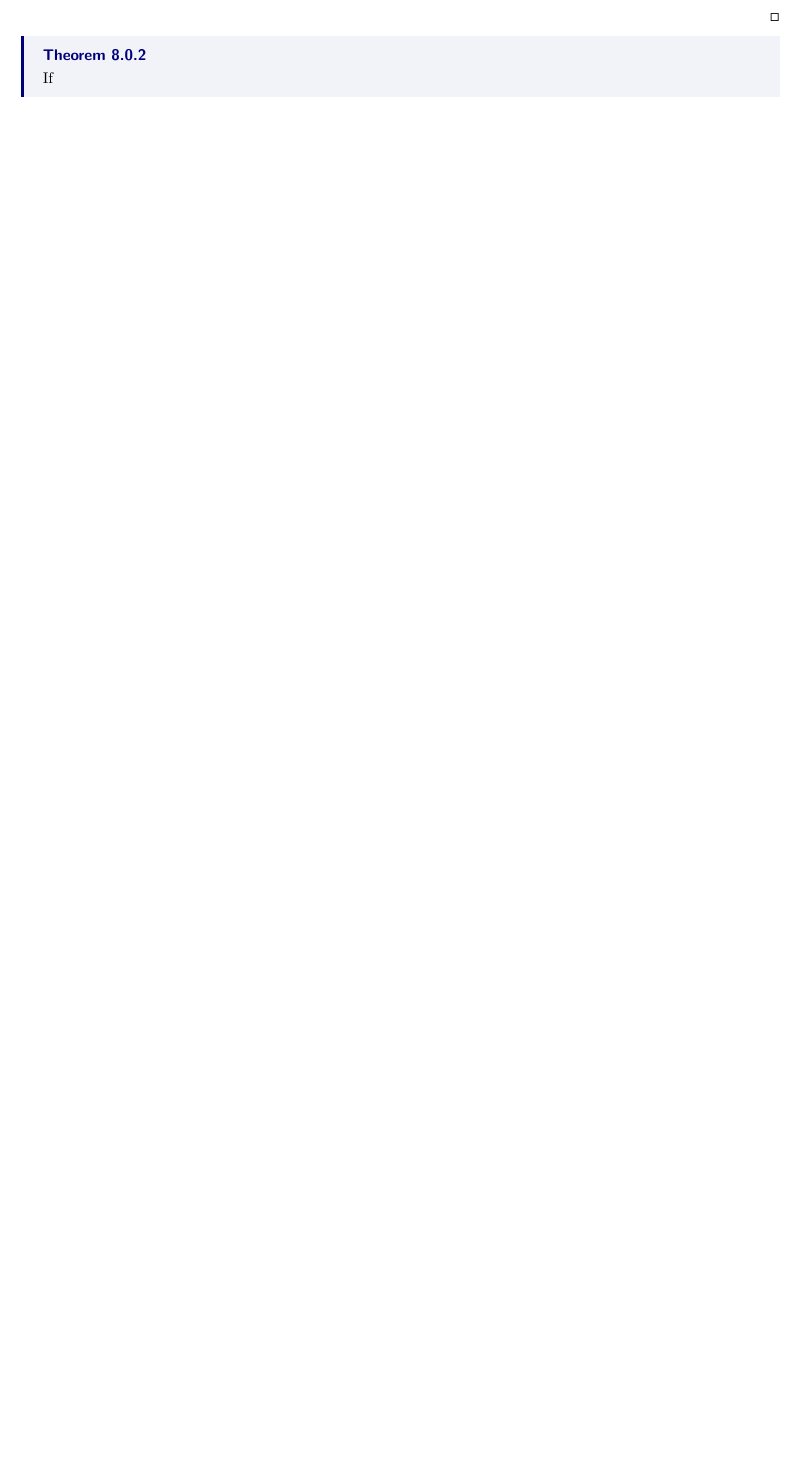
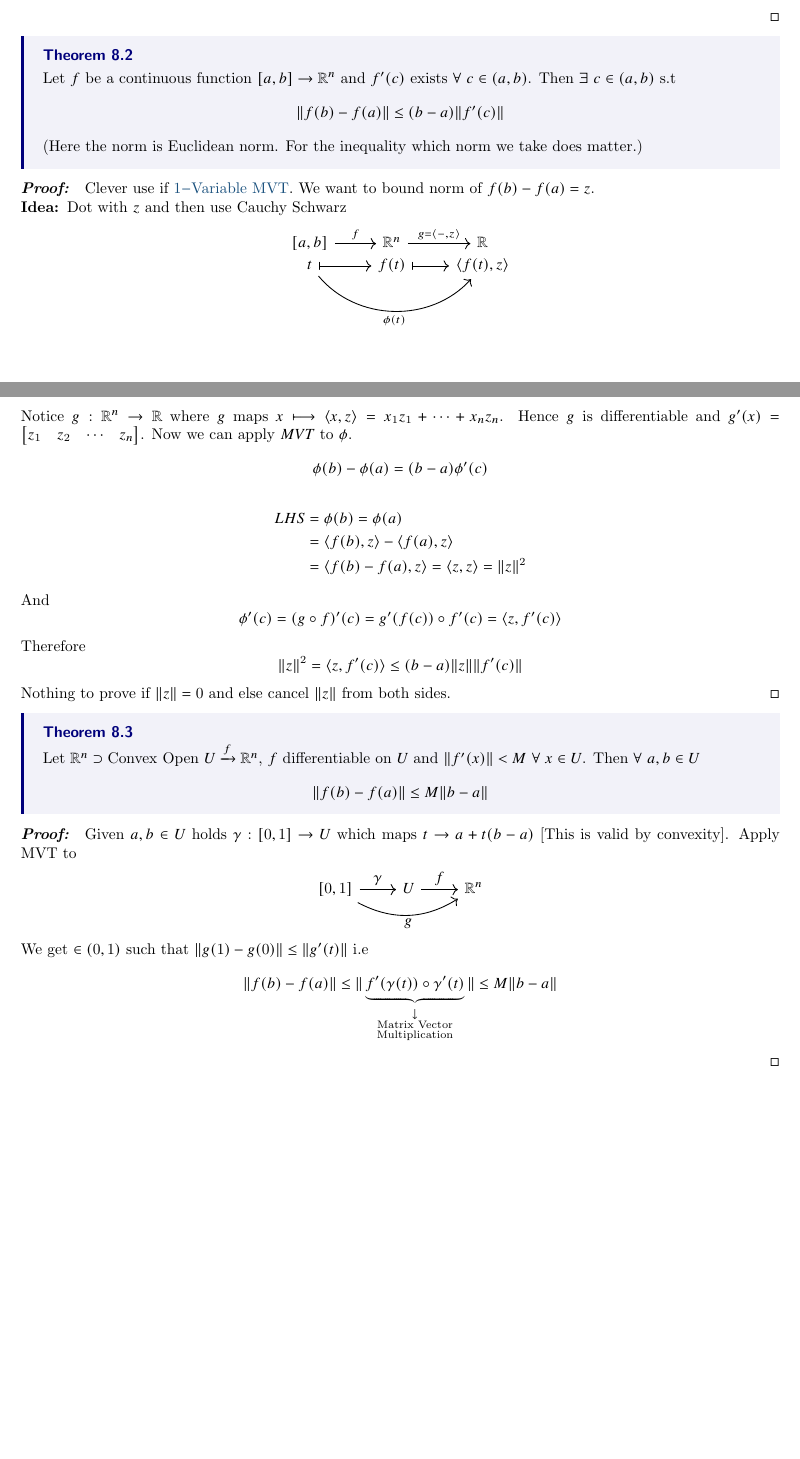
Before and after one commit to sohamch08/LaTeX, a LaTeX thesis (CMI/B.Sc/Sem 2/analysis_class-note.tex, which reads CMI/B.Sc/Sem 2/ch8-mean-value-theorem.tex): part of page 36 of 36 before the commit and two parts of pages 36 and 37 of 37 after it, the two joined at a grey line, cut so that both start at the same text, the shorter picture padded with empty space. Compiled offline with pdfLaTeX; a missing font is replaced by an installed copy or a similar font.

Commit message:
ch8-mean-value-theorem

```diff
--- a/CMI/B.Sc/Sem 2/ch8-mean-value-theorem.tex
+++ b/CMI/B.Sc/Sem 2/ch8-mean-value-theorem.tex
@@ -16,6 +16,34 @@ We will use Euclidean norm on $\bbR^n$ and have Cauchy-Schwarz Inequality $|v\cd
 
 \qs{}{First consider $f:[a,b]\to\bbR^n$ continuous and $f'$ exists on $(a,b)$. Is there a $c\in (a,b)$ s.t. $$\|f(b)-f(a)\|\overset{?}{=}\|f'(c)\|(b-a)$$}
 \solve{No. For example $f:[0,2\pi]\to\bbR^2$ which maps $t\mapsto (\sin t,\cos t)$. Then $f'(t)=(\cos t,-\sin t)$ and $\|f'(t)\|=1$. $f(2\pi)-f(0)=(0,0)$}
-\begin{Theorem}{}{}
-	If
-\end{Theorem}
+\begin{theorem}{}{}
+	Let $f$ be a continuous function $[a,b]\to \bbR^n$ and $f'(c)$ exists $\forall\ c\in(a,b)$. Then $\exs\ c\in (a,b)$ s.t $$\|f(b)-f(a)\|\leq (b-a)\|f'(c)\|$$(Here the norm is Euclidean norm. For the inequality which norm we take does matter.)
+\end{theorem}
+\begin{myproof}
+	Clever use if \hyperref[th:1varmvt]{$1-$Variable MVT}. We want to bound norm of $f(b)-f(a)=z$.\parinf
+
+	\textbf{Idea: }Dot with $z$ and then use Cauchy Schwarz \parinn
+	\begin{center}
+		\begin{tikzcd}
+			{[a,b]} \arrow[r, "f"]                                     & \mathbb{R}^n \arrow[r, "{g=\langle -,z\rangle}"] & \mathbb{R}              \\[-0.7cm]
+			t \arrow[r, maps to] \arrow[rr, "\phi(t)"', bend right=49] & f(t) \arrow[r, maps to]                        & {\langle f(t),z\rangle}
+		\end{tikzcd}
+	\end{center}
+	Notice $g: \bbR^n\to\bbR$ where $g$ maps $x\longmapsto \langle x,z\rangle=x_1z_1+\cdots+x_nz_n$. Hence $g$ is differentiable and $g'(x)=\lt[ \begin{matrix} z_1 & z_2 & \cdots & z_n\end{matrix}\rt]$. Now we can apply $MVT$ to $\phi$. $$\phi(b)-\phi(a)=(b-a)\phi'(c)$$\begin{align*}
+		LHS & =\phi(b)=\phi(a)\\
+		& =\langle f(b),z\rangle -\langle f(a),z\rangle\\
+		&=\langle f(b)-f(a),z\rangle=\langle z,z\rangle=\|z\|^2
+	\end{align*}And$$\phi'(c)=(g\circ f)'(c)=g'(f(c))\circ f'(c)=\langle z ,f'(c)\rangle$$Therefore$$\|z\|^2=\langle z,f'(c)\rangle\leq (b-a)\|z\|\|f'(c)\|$$Nothing to prove if $\|z\|=0$ and else cancel $\|z\|$ from both sides.
+\end{myproof}
+\begin{theorem}{}{}
+	Let $\bbR^n\supset \text{Convex Open }U\xrightarrow{f}\bbR^n$, $ f$ differentiable on $U$ and $ \|f'(x)\|<M \ \forall\ x\in U$. Then $\forall\ a,b\in U$ $$\|f(b)-f(a)\|\leq M\|b-a\|$$
+\end{theorem}
+\begin{myproof}
+	Given $a,b\in U$ holds $\gamma:[0,1]\to U$ which maps $t\to a+t(b-a)$ [This is valid by convexity]. Apply MVT to
+	\begin{center}
+	 \begin{tikzcd}[every label/.append style={font=\normalsize}]
+				{[0,1]} \arrow[r, "\gamma"] \arrow[rr, "g"', bend right] & U \arrow[r, "f"] & \bbR^n\\[-0.7cm]
+			\end{tikzcd}
+		\end{center}
+	We get $\in(0,1)$ such that $\|g(1)-g(0)\|\leq \|g'(t)\|$ i.e $$\|f(b)-f(a)\|\leq \| \underbrace{f'(\gamma(t))\circ \gamma'(t)}_{\substack{ \downarrow \\ \text{Matrix Vector} \\ \text{Multiplication} }} \|\leq  M\|b-a\|$$
+\end{myproof}
```
Also changed, not shown: CMI/B.Sc/Sem 2/ch8-mean-value-theorem.tex (12 more changed lines).
